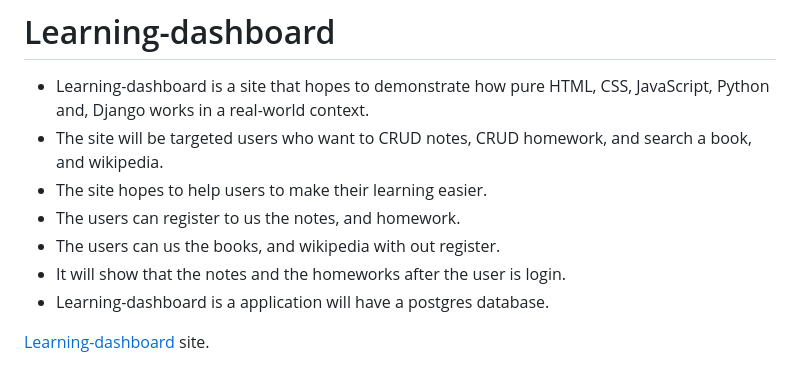
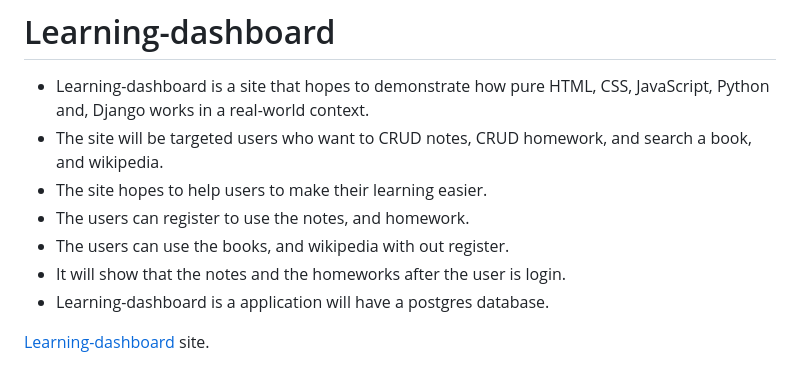
Before and after one commit to ShahemNezamEddin/Learning-dashboard, a Markdown page: README.md, the part around the change. Rendered like a GitHub page.

```diff
--- a/README.md
+++ b/README.md
@@ -2,8 +2,8 @@
 - Learning-dashboard is a site that hopes to demonstrate how pure HTML, CSS, JavaScript, Python and, Django  works in a real-world context.
 - The site will be targeted users who want to CRUD notes, CRUD homework, and search a book, and wikipedia.
 - The site hopes to help users to make their learning easier.
-- The users can register to us the notes, and homework.
-- The users can us the books, and wikipedia with out register.
+- The users can register to use the notes, and homework.
+- The users can use the books, and wikipedia with out register.
 - It will show that the notes and the homeworks after the user is login.
 - Learning-dashboard is a application will have a postgres database.
 
```
